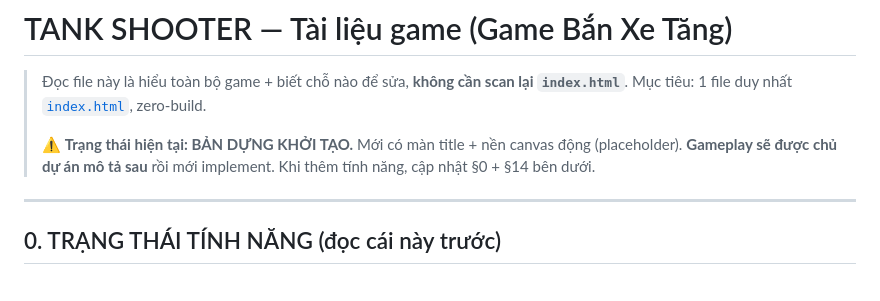
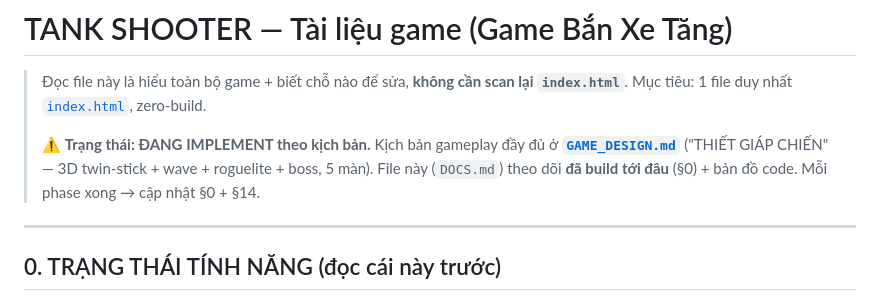
Before and after one commit to QuangLe1997/tank-shooter, a Markdown page: DOCS.md, the part around the change. GitHub-like rendering.

```diff
--- a/DOCS.md
+++ b/DOCS.md
@@ -2,7 +2,7 @@
 
 > Đọc file này là hiểu toàn bộ game + biết chỗ nào để sửa, **không cần scan lại `index.html`**. Mục tiêu: 1 file duy nhất [`index.html`](index.html), zero-build.
 >
-> ⚠️ **Trạng thái hiện tại: BẢN DỰNG KHỞI TẠO.** Mới có màn title + nền canvas động (placeholder). **Gameplay sẽ được chủ dự án mô tả sau** rồi mới implement. Khi thêm tính năng, cập nhật §0 + §14 bên dưới.
+> ⚠️ **Trạng thái: ĐANG IMPLEMENT theo kịch bản.** Kịch bản gameplay đầy đủ ở **[`GAME_DESIGN.md`](GAME_DESIGN.md)** ("THIẾT GIÁP CHIẾN" — 3D twin-stick + wave + roguelite + boss, 5 màn). File này (`DOCS.md`) theo dõi **đã build tới đâu** (§0) + bản đồ code. Mỗi phase xong → cập nhật §0 + §14.
 
 ---
 
```
Also changed, not shown: GAME_DESIGN.md (added, +172 -0 lines).
